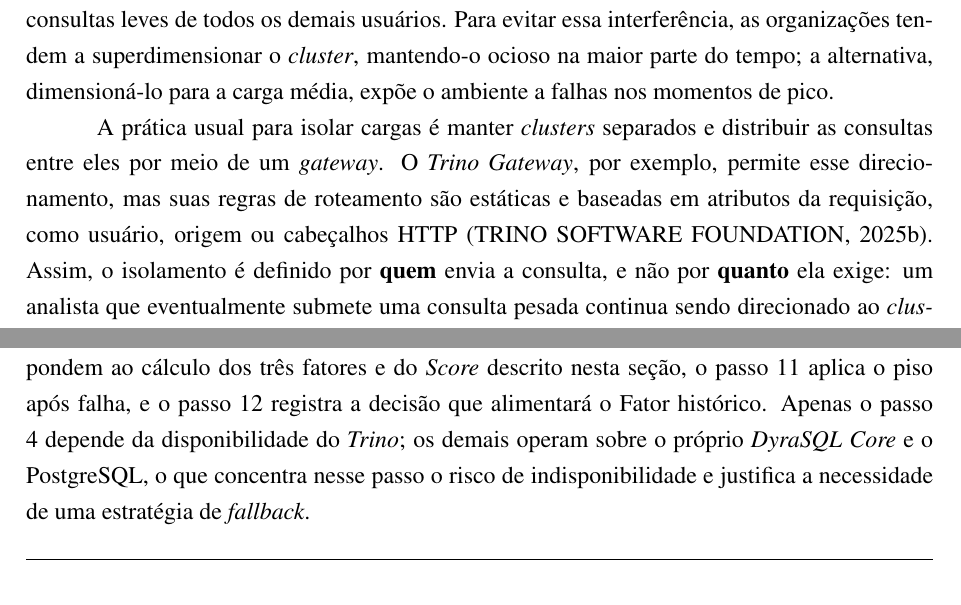
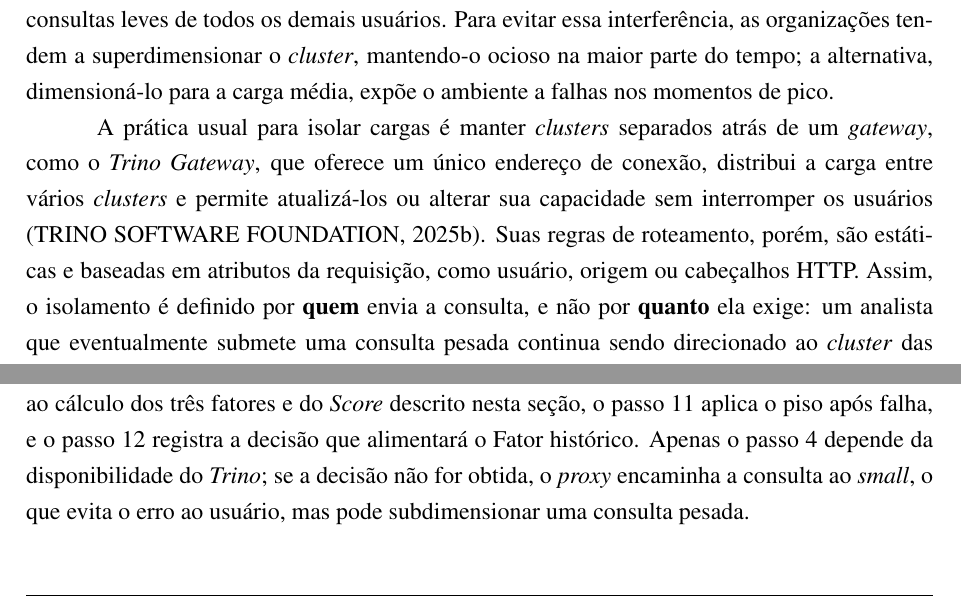
Before and after one commit to trababalhos-puc/tcc-puc-dyrasql, a LaTeX paper (latex/principal.tex, which reads latex/modulos/introducao.tex, latex/modulos/metodologia.tex): two parts of pages 3 and 17 of 30, joined at a grey line, cut so that both start at the same text. The pictures show the PDF file docs/TCC_Aristides Henrique Gonçalves da Cruz.pdf that the author committed with the source.

Commit message:
[docs] 📚: amplia motivacao com o cenario de multiplos clusters e corrige descricao do fallback

```diff
--- a/latex/modulos/introducao.tex
+++ b/latex/modulos/introducao.tex
@@ -6,7 +6,7 @@ O crescimento do volume de dados tem impulsionado a adoção de arquiteturas esc
 
 O problema tratado neste trabalho não é a otimização das consultas SQL em si, mas a \textbf{escolha do ambiente que as executa}. Em ambientes analíticos corporativos, a carga de trabalho é heterogênea: a maior parte das consultas ao longo do dia é leve (painéis, filtros pontuais, consultas exploratórias), enquanto consultas pesadas, como cargas de ETL, fechamentos e relatórios consolidados, são menos frequentes e concentram-se em horários específicos ou agendados. Quando essas cargas compartilham o mesmo \textit{cluster}, uma única consulta pesada pode consumir a memória e a capacidade de processamento disponíveis, degradando ou interrompendo as consultas leves de todos os demais usuários. Para evitar essa interferência, as organizações tendem a superdimensionar o \textit{cluster}, mantendo-o ocioso na maior parte do tempo; a alternativa, dimensioná-lo para a carga média, expõe o ambiente a falhas nos momentos de pico.
 
-A prática usual para isolar cargas é manter \textit{clusters} separados e distribuir as consultas entre eles por meio de um \textit{gateway}. O \textit{Trino Gateway}, por exemplo, permite esse direcionamento, mas suas regras de roteamento são estáticas e baseadas em atributos da requisição, como usuário, origem ou cabeçalhos HTTP \cite{trinogateway}. Assim, o isolamento é definido por \textbf{quem} envia a consulta, e não por \textbf{quanto} ela exige: um analista que eventualmente submete uma consulta pesada continua sendo direcionado ao \textit{cluster} das consultas leves, e uma equipe de ETL ocupa um \textit{cluster} de grande porte mesmo para consultas triviais. Mecanismos de \textit{autoscaling}, por sua vez, reagem à carga depois que ela já chegou ao \textit{cluster}, o que não evita que uma consulta pesada seja iniciada em um ambiente sem capacidade para ela. Trabalhos recentes exploram o roteamento baseado em modelos de custo aprendidos \cite{strausz2025}, a elasticidade em tempo de execução \cite{zhang2025} e a execução adaptativa em \textit{data lakehouses} \cite{xue2024}. Essas abordagens, entretanto, dependem de treinamento de modelos preditivos, de alterações no motor de execução ou de ajustes durante a execução da consulta. Entre os trabalhos analisados, nenhum oferece uma decisão prévia de \textit{cluster} baseada em uma fórmula interpretável sobre metadados já disponíveis no catálogo.
+A prática usual para isolar cargas é manter \textit{clusters} separados atrás de um \textit{gateway}, como o \textit{Trino Gateway}, que oferece um único endereço de conexão, distribui a carga entre vários \textit{clusters} e permite atualizá-los ou alterar sua capacidade sem interromper os usuários \cite{trinogateway}. Suas regras de roteamento, porém, são estáticas e baseadas em atributos da requisição, como usuário, origem ou cabeçalhos HTTP. Assim, o isolamento é definido por \textbf{quem} envia a consulta, e não por \textbf{quanto} ela exige: um analista que eventualmente submete uma consulta pesada continua sendo direcionado ao \textit{cluster} das consultas leves, e uma equipe de ETL ocupa um \textit{cluster} de grande porte mesmo para consultas triviais. Mecanismos de \textit{autoscaling}, por sua vez, reagem à carga depois que ela já chegou ao \textit{cluster}, o que não evita que uma consulta pesada seja iniciada em um ambiente sem capacidade para ela. Trabalhos recentes exploram o roteamento baseado em modelos de custo aprendidos \cite{strausz2025}, a elasticidade em tempo de execução \cite{zhang2025} e a execução adaptativa em \textit{data lakehouses} \cite{xue2024}. Essas abordagens, entretanto, dependem de treinamento de modelos preditivos, de alterações no motor de execução ou de ajustes durante a execução da consulta. Entre os trabalhos analisados, nenhum oferece uma decisão prévia de \textit{cluster} baseada em uma fórmula interpretável sobre metadados já disponíveis no catálogo.
 
 Este trabalho propõe o \textit{DyraSQL}, um mecanismo que decide, \textbf{antes da execução}, qual \textit{cluster} \textit{Trino} possui a capacidade suficiente para cada consulta, entre três faixas: \textit{small}, \textit{medium} e \textit{large}. A decisão utiliza metadados de tabelas \textit{Apache Iceberg} e estimativas do \textit{EXPLAIN (TYPE IO)}, combinando volume efetivo de dados, complexidade estrutural e histórico de execuções em um \textit{Score}. A consulta SQL submetida pelo usuário não é modificada; o \textit{DyraSQL} altera apenas o destino de execução. Trata-se, portanto, de um \textbf{mecanismo de classificação e roteamento prévio}: em vez de distribuir as consultas por regras fixas, encaminha cada uma ao menor \textit{cluster} estimado como capaz de executá-la. O objetivo é favorecer o isolamento de cargas, mantendo as consultas pesadas fora dos \textit{clusters} das leves independentemente de quem as envia. Este trabalho avalia experimentalmente a classificação, isto é, se cada consulta é encaminhada ao \textit{cluster} adequado; o efeito do roteamento sobre a interferência entre consultas simultâneas, motivação apoiada na literatura, não foi medido e permanece como trabalho futuro.
 
--- a/latex/modulos/metodologia.tex
+++ b/latex/modulos/metodologia.tex
@@ -257,7 +257,7 @@ Entrada: consulta, acesso ao mecanismo de consulta (plano de
 \fonte{Elaborado pelo autor.}
 \end{blocoalgoritmo}
 
-O Algoritmo \ref{alg:roteamento-dinamico} evidencia que o \textit{EXPLAIN (TYPE IO)}, etapa mais custosa da decisão, só é executado quando não há decisão válida em \textit{cache} (passos 2 e 3). Os passos 5 a 9 correspondem ao cálculo dos três fatores e do \textit{Score} descrito nesta seção, o passo 11 aplica o piso após falha, e o passo 12 registra a decisão que alimentará o Fator histórico. Apenas o passo 4 depende da disponibilidade do \textit{Trino}; os demais operam sobre o próprio \textit{DyraSQL Core} e o PostgreSQL, o que concentra nesse passo o risco de indisponibilidade e justifica a necessidade de uma estratégia de \textit{fallback}.
+O Algoritmo \ref{alg:roteamento-dinamico} evidencia que o \textit{EXPLAIN (TYPE IO)}, etapa mais custosa da decisão, só é executado quando não há decisão válida em \textit{cache} (passos 2 e 3). Os passos 5 a 9 correspondem ao cálculo dos três fatores e do \textit{Score} descrito nesta seção, o passo 11 aplica o piso após falha, e o passo 12 registra a decisão que alimentará o Fator histórico. Apenas o passo 4 depende da disponibilidade do \textit{Trino}; se a decisão não for obtida, o \textit{proxy} encaminha a consulta ao \textit{small}, o que evita o erro ao usuário, mas pode subdimensionar uma consulta pesada.
 
 \subsection{Sistema de Histórico e Aprendizado}
 
```
Also changed, not shown: latex/bibliografia.bib (+1 -1 lines), latex/modulos/conclusoes.tex (+1 -1 lines), docs/TCC_Aristides Henrique Gonçalves da Cruz.pdf.
